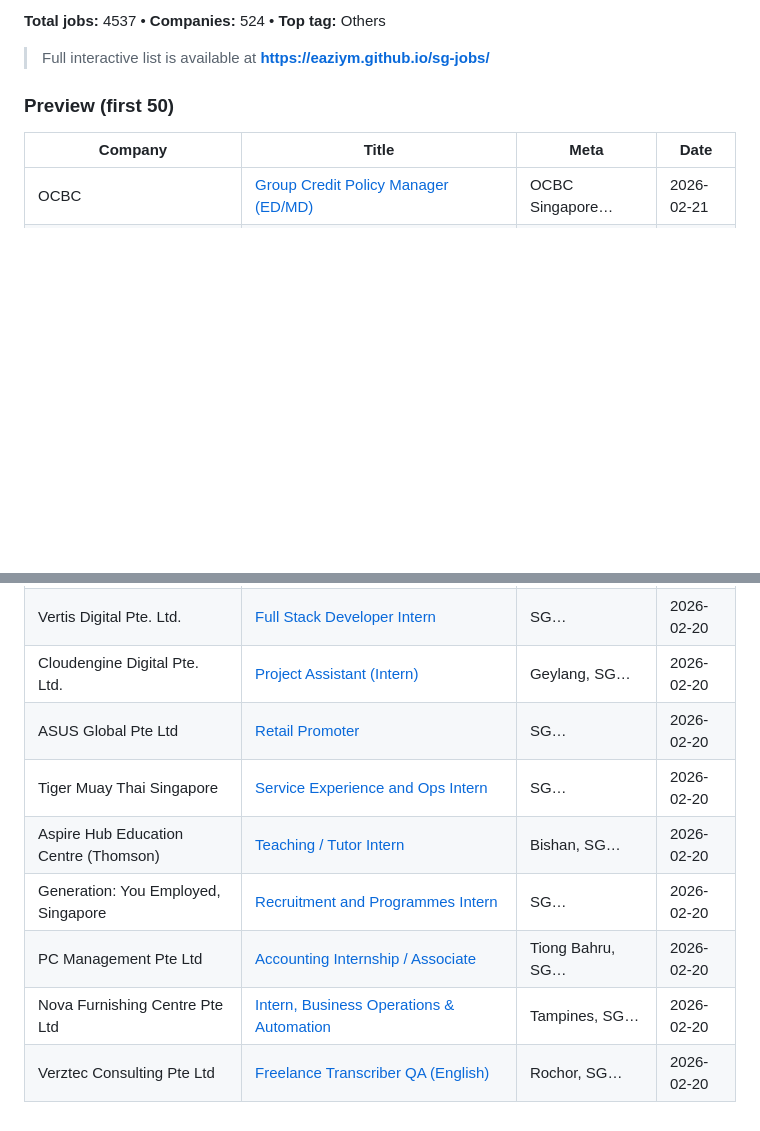
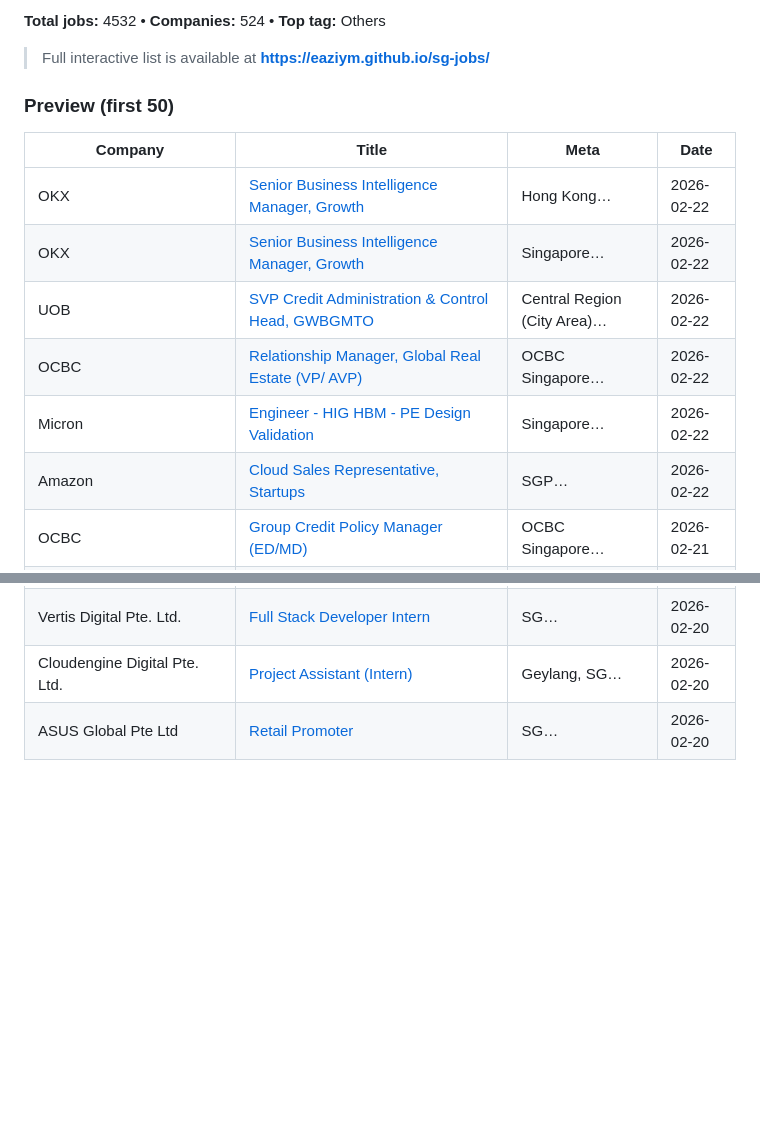
Before and after one commit to eaziym/sg-jobs, a Markdown page: docs/README.md, 2 parts joined by grey strips. GitHub-like rendering; blank space fills up the shorter version.

Commit message:
Update README preview 2026-02-23

```diff
--- a/docs/README.md
+++ b/docs/README.md
@@ -4,11 +4,17 @@ _Last updated: 2026-02-21_
 
-**Total jobs:** 4537 • **Companies:** 524 • **Top tag:** Others
+**Total jobs:** 4532 • **Companies:** 524 • **Top tag:** Others
 
 > Full interactive list is available at **https://eaziym.github.io/sg-jobs/**
 
 ### Preview (first 50)
 | Company | Title | Meta | Date |
 |---|---|---|---|
+| OKX | [Senior Business Intelligence Manager, Growth](https://job-boards.greenhouse.io/okx/jobs/7639675003) | Hong Kong… | 2026-02-22 |
+| OKX | [Senior Business Intelligence Manager, Growth](https://job-boards.greenhouse.io/okx/jobs/7639677003) | Singapore… | 2026-02-22 |
+| UOB | [SVP Credit Administration & Control Head, GWBGMTO](https://uobgroup.wd3.myworkdayjobs.com/en-US/UOBExternal/details/Central-Region-City-Area/SVP-Credit-Administration---Control-Head--GWBGMTO_JR79537) | Central Region (City Area)… | 2026-02-22 |
+| OCBC | [Relationship Manager, Global Real Estate (VP/ AVP)](https://ocbc.wd102.myworkdayjobs.com/en-US/External/job/OCBC-Singapore/Relationship-Manager--Global-Real-Estate--VP--AVP-_JR00005733) | OCBC Singapore… | 2026-02-22 |
+| Micron | [Engineer - HIG HBM - PE Design Validation](https://micron.eightfold.ai/careers/apply?pid=40380422&domain=micron.com) | Singapore… | 2026-02-22 |
+| Amazon | [Cloud Sales Representative, Startups](https://www.amazon.jobs/en/jobs/3186522/cloud-sales-representative-startups) | SGP… | 2026-02-22 |
 | OCBC | [Group Credit Policy Manager (ED/MD)](https://ocbc.wd102.myworkdayjobs.com/en-US/External/job/OCBC-Singapore/Group-Credit-Policy-Manager--ED-MD-_JR00005862) | OCBC Singapore… | 2026-02-21 |
 | Amazon | [Principal Corporate Strategy and Business Development, AWS](https://www.amazon.jobs/en/jobs/3186442/principal-corporate-strategy-and-business-development-aws) | SGP… | 2026-02-21 |
 | Deutsche Bank | [IB - Credit Solutions Asia Financing - Associate](https://careers.db.com/professionals/search-roles/#/professional/job/71129) | Singapore… | 2026-02-20 |
@@ -53,9 +59,3 @@ _Last updated: 2026-02-21_
 | Vertis Digital Pte. Ltd. | [Full Stack Developer Intern](https://www.internsg.com/job/vertis-digital-pte-ltd-full-stack-developer-intern/?f_pg=27) | SG… | 2026-02-20 |
 | Cloudengine Digital Pte. Ltd. | [Project Assistant (Intern)](https://www.internsg.com/job/cloudengine-digital-pte-ltd-project-assistant-intern-2/?f_pg=42) | Geylang, SG… | 2026-02-20 |
 | ASUS Global Pte Ltd | [Retail Promoter](https://www.internsg.com/job/asus-global-pte-ltd-retail-promoter-4/?f_pg=34) | SG… | 2026-02-20 |
-| Tiger Muay Thai Singapore | [Service Experience and Ops Intern](https://www.internsg.com/job/tiger-muay-thai-singapore-service-experience-and-ops-intern/?f_pg=11) | SG… | 2026-02-20 |
-| Aspire Hub Education Centre (Thomson) | [Teaching / Tutor Intern](https://www.internsg.com/job/aspire-hub-education-centre-thomson-teaching-tutor-intern-6/?f_pg=41) | Bishan, SG… | 2026-02-20 |
-| Generation: You Employed, Singapore | [Recruitment and Programmes Intern](https://www.internsg.com/job/generation-you-employed-singapore-recruitment-and-programmes-intern-2/?f_pg=41) | SG… | 2026-02-20 |
-| PC Management Pte Ltd | [Accounting Internship / Associate](https://www.internsg.com/job/pc-management-pte-ltd-accounting-internship-associate-80/?f_pg=33) | Tiong Bahru, SG… | 2026-02-20 |
-| Nova Furnishing Centre Pte Ltd | [Intern, Business Operations & Automation](https://www.internsg.com/job/nova-furnishing-centre-pte-ltd-intern-business-operations-automation/?f_pg=40) | Tampines, SG… | 2026-02-20 |
-| Verztec Consulting Pte Ltd | [Freelance Transcriber QA (English)](https://www.internsg.com/job/verztec-consulting-pte-ltd-freelance-transcriber-qa-english-2/?f_pg=38) | Rochor, SG… | 2026-02-20 |
```
Also changed, not shown: other parts of docs/README.md (+1 -1 lines).
